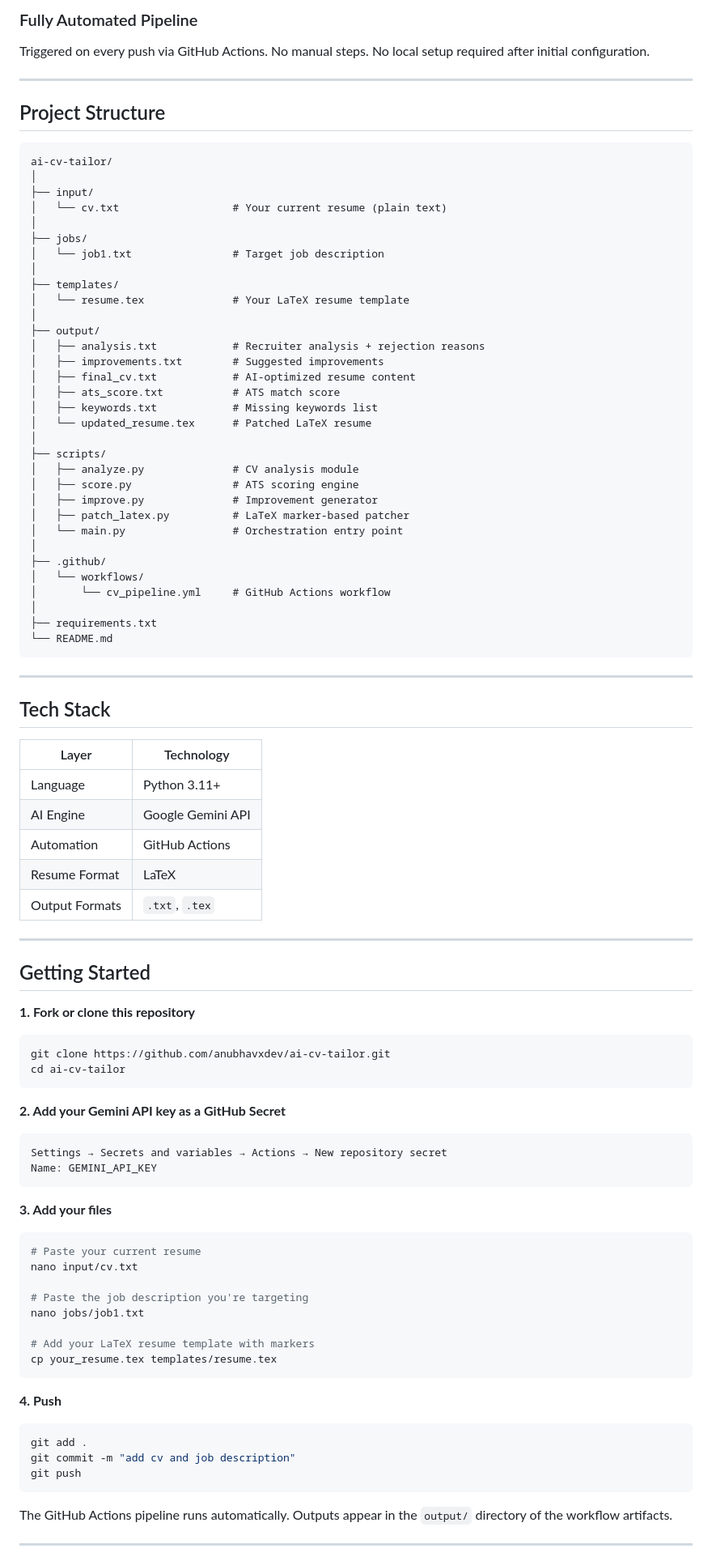
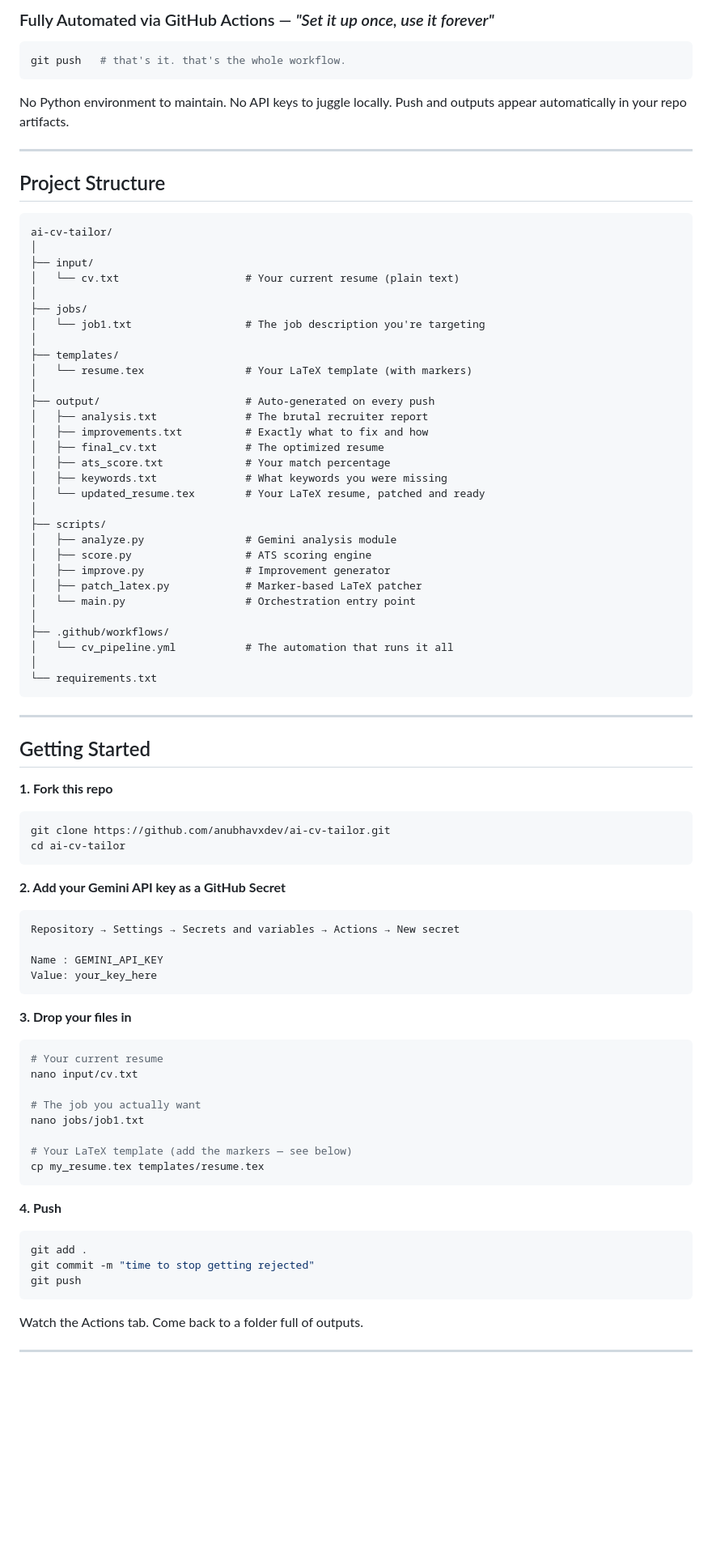
Before and after one commit to anubhavxdev/AI-cv-tailor, a Markdown page: README.md, the part around one of its changes. Shown at 81% size. Drawn GitHub-style; blank space fills up the shorter version.

Commit message:
Revise README for improved presentation and details
Updated README to enhance clarity and add new features.

````diff
--- a/README.md
+++ b/README.md
@@ -126,6 +171,13 @@ The engine updates content within markers only. Structure, formatting, and layou
 
-### Fully Automated Pipeline
-Triggered on every push via GitHub Actions. No manual steps. No local setup required after initial configuration.
+<br/>
+
+### Fully Automated via GitHub Actions — *"Set it up once, use it forever"*
+
+```bash
+git push   # that's it. that's the whole workflow.
+```
+
+No Python environment to maintain. No API keys to juggle locally. Push and outputs appear automatically in your repo artifacts.
 
 ---
 
@@ -135,54 +187,40 @@ Triggered on every push via GitHub Actions. No manual steps. No local setup requ
 ai-cv-tailor/
 │
 ├── input/
-│   └── cv.txt                  # Your current resume (plain text)
+│   └── cv.txt                    # Your current resume (plain text)
 │
 ├── jobs/
-│   └── job1.txt                # Target job description
+│   └── job1.txt                  # The job description you're targeting
 │
 ├── templates/
-│   └── resume.tex              # Your LaTeX resume template
+│   └── resume.tex                # Your LaTeX template (with markers)
 │
-├── output/
-│   ├── analysis.txt            # Recruiter analysis + rejection reasons
-│   ├── improvements.txt        # Suggested improvements
-│   ├── final_cv.txt            # AI-optimized resume content
-│   ├── ats_score.txt           # ATS match score
-│   ├── keywords.txt            # Missing keywords list
-│   └── updated_resume.tex      # Patched LaTeX resume
+├── output/                       # Auto-generated on every push
+│   ├── analysis.txt              # The brutal recruiter report
+│   ├── improvements.txt          # Exactly what to fix and how
+│   ├── final_cv.txt              # The optimized resume
+│   ├── ats_score.txt             # Your match percentage
+│   ├── keywords.txt              # What keywords you were missing
+│   └── updated_resume.tex        # Your LaTeX resume, patched and ready
 │
 ├── scripts/
-│   ├── analyze.py              # CV analysis module
-│   ├── score.py                # ATS scoring engine
-│   ├── improve.py              # Improvement generator
-│   ├── patch_latex.py          # LaTeX marker-based patcher
-│   └── main.py                 # Orchestration entry point
+│   ├── analyze.py                # Gemini analysis module
+│   ├── score.py                  # ATS scoring engine
+│   ├── improve.py                # Improvement generator
+│   ├── patch_latex.py            # Marker-based LaTeX patcher
+│   └── main.py                   # Orchestration entry point
 │
-├── .github/
-│   └── workflows/
-│       └── cv_pipeline.yml     # GitHub Actions workflow
+├── .github/workflows/
+│   └── cv_pipeline.yml           # The automation that runs it all
 │
-├── requirements.txt
-└── README.md
+└── requirements.txt
 ```
-
----
-
-## Tech Stack
-
-| Layer | Technology |
-|---|---|
-| Language | Python 3.11+ |
-| AI Engine | Google Gemini API |
-| Automation | GitHub Actions |
-| Resume Format | LaTeX |
-| Output Formats | `.txt`, `.tex` |
 
 ---
 
 ## Getting Started
 
-**1. Fork or clone this repository**
+**1. Fork this repo**
 
 ```bash
 git clone https://github.com/anubhavxdev/ai-cv-tailor.git
@@ -192,32 +230,34 @@ cd ai-cv-tailor
 **2. Add your Gemini API key as a GitHub Secret**
 
 ```
-Settings → Secrets and variables → Actions → New repository secret
-Name: GEMINI_API_KEY
+Repository → Settings → Secrets and variables → Actions → New secret
+
+Name : GEMINI_API_KEY
+Value: your_key_here
 ```
 
-**3. Add your files**
+**3. Drop your files in**
 
 ```bash
-# Paste your current resume
+# Your current resume
 nano input/cv.txt
 
-# Paste the job description you're targeting
+# The job you actually want
 nano jobs/job1.txt
 
-# Add your LaTeX resume template with markers
-cp your_resume.tex templates/resume.tex
+# Your LaTeX template (add the markers — see below)
+cp my_resume.tex templates/resume.tex
 ```
 
 **4. Push**
 
 ```bash
 git add .
-git commit -m "add cv and job description"
+git commit -m "time to stop getting rejected"
 git push
 ```
 
-The GitHub Actions pipeline runs automatically. Outputs appear in the `output/` directory of the workflow artifacts.
+Watch the Actions tab. Come back to a folder full of outputs.
 
 ---
 
````
Also changed, not shown: other parts of README.md (+203 -122 lines).
